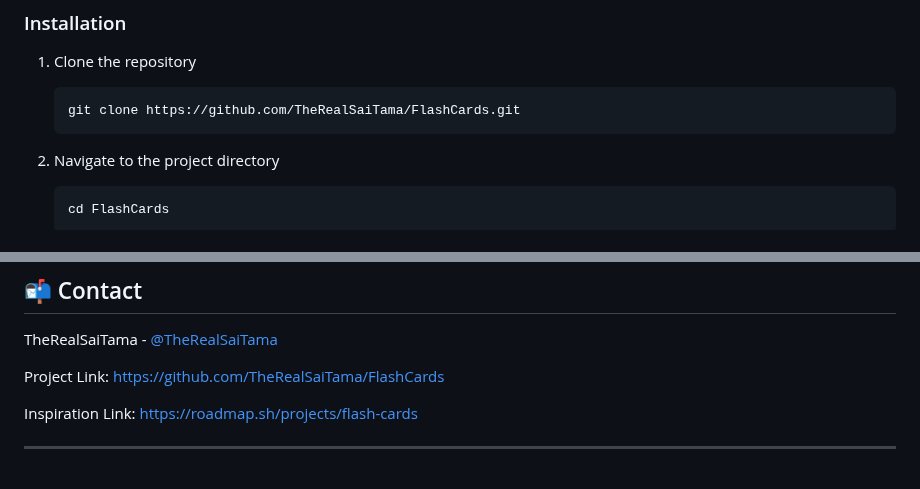
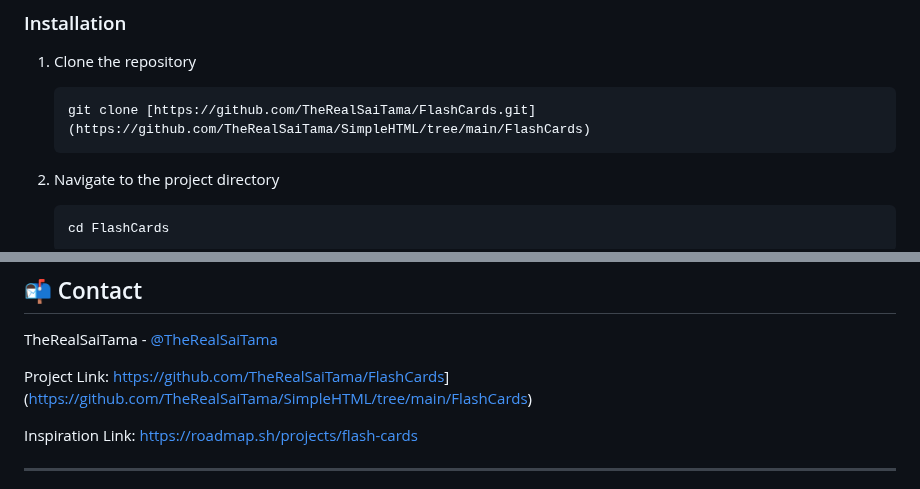
Before and after one commit to TheRealSaiTama/SimpleHTML, a Markdown page: FlashCards/README.md, 2 parts joined by grey strips. Drawn GitHub-style.

````diff
--- a/FlashCards/README.md
+++ b/FlashCards/README.md
@@ -41,7 +41,7 @@
 1. Clone the repository
 
    ```sh
-   git clone https://github.com/TheRealSaiTama/FlashCards.git
+   git clone [https://github.com/TheRealSaiTama/FlashCards.git](https://github.com/TheRealSaiTama/SimpleHTML/tree/main/FlashCards)
    ```
 
 2. Navigate to the project directory
@@ -100,7 +100,7 @@ Distributed under the MIT License. See `LICENSE` for more information.
 
 TheRealSaiTama - [@TheRealSaiTama](https://github.com/TheRealSaiTama)
 
-Project Link: [https://github.com/TheRealSaiTama/FlashCards](https://github.com/TheRealSaiTama/FlashCards)
+Project Link: [https://github.com/TheRealSaiTama/FlashCards]([https://github.com/TheRealSaiTama/FlashCards)](https://github.com/TheRealSaiTama/SimpleHTML/tree/main/FlashCards)
 
 Inspiration Link: https://roadmap.sh/projects/flash-cards
 
````
Also changed, not shown: other parts of FlashCards/README.md (+1 -1 lines).
